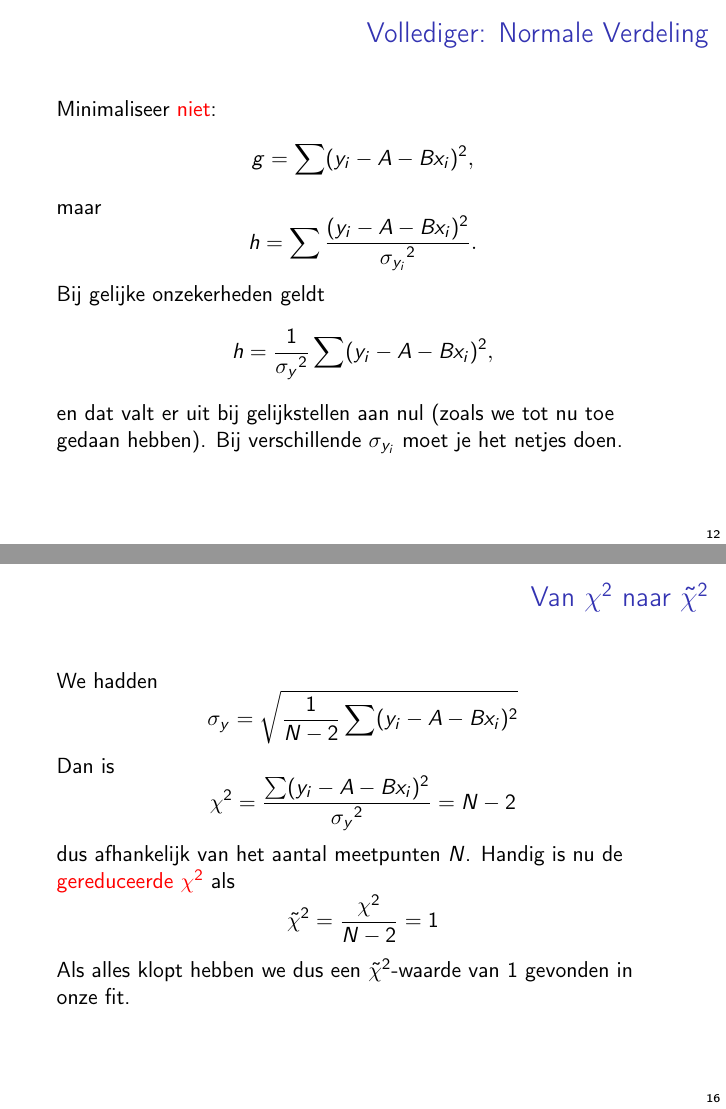
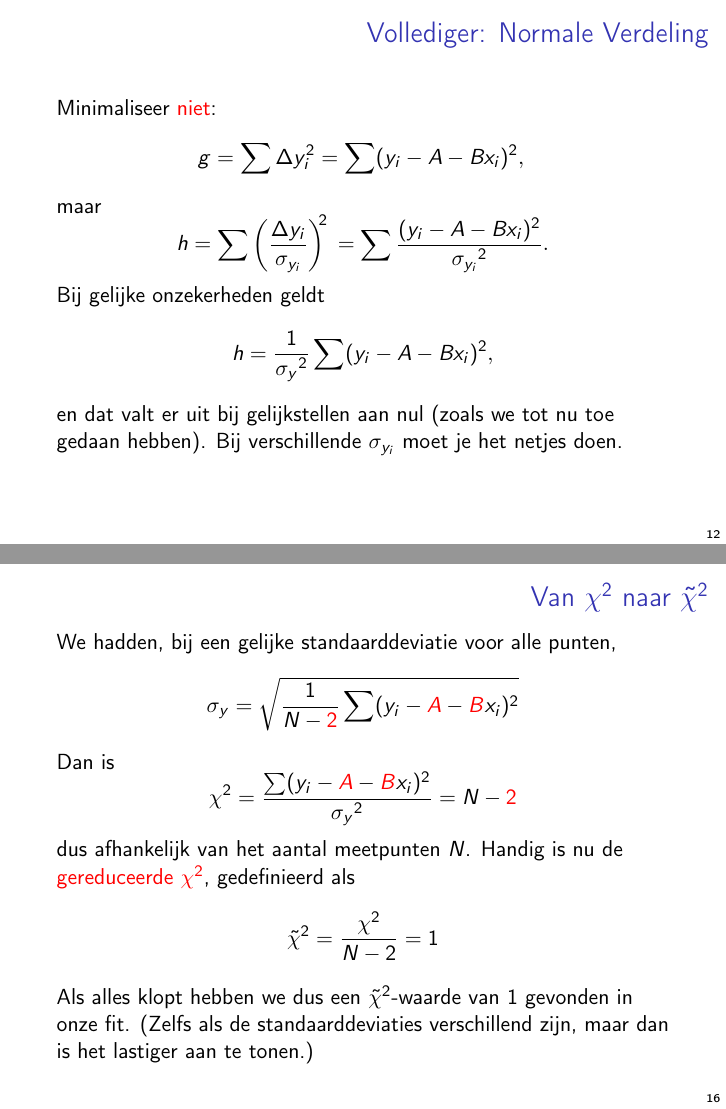
Before and after one commit to davidfokkema/data-analyse, LaTeX slides (college-data-analyse-2.tex): pages 29 and 36 of 70 before the commit and pages 31 and 42 of 77 after it, joined at a grey line. Compiled offline with pdfLaTeX.

Commit message:
Kleine verbeteringen

```diff
--- a/college-data-analyse-2.tex
+++ b/college-data-analyse-2.tex
@@ -258,9 +258,9 @@
 \begin{frame}{Vollediger: Normale Verdeling}
   Minimaliseer \alert{niet}:
   \begin{equation*}
-    g = \sum(y_i - A - Bx_i)^2,
+    g = \sum\Delta y_i^2 \uncover<2->{= \sum(y_i - A - Bx_i)^2,}
   \end{equation*}
   maar
   \begin{equation*}
-    h = \sum\frac{(y_i - A - Bx_i)^2}{{\sigma_{y_i}}^2}.
+    h = \sum\left(\frac{\Delta y_i}{\sigma_{y_i}}\right)^{\!\!2} \uncover<2->{= \sum\frac{(y_i - A - Bx_i)^2}{{\sigma_{y_i}}^2}.}
   \end{equation*}
@@ -313,19 +315,23 @@
 \end{frame}
 
 \begin{frame}{Van $\chi^2$ naar $\rchisq$}
-  We hadden
+  We hadden, bij een gelijke standaarddeviatie voor alle punten,
   \begin{equation*}
-    \sigma_y = \sqrt{\frac{1}{N-2}\sum(y_i - A - Bx_i)^2}
+    \sigma_y = \sqrt{\frac{1}{N-\alert{2}}\sum(y_i - \alert{A} - \alert{B}x_i)^2}
   \end{equation*}
+  \pause
   Dan is
   \begin{equation*}
-    \chi^2 = \frac{\sum(y_i - A - Bx_i)^2}{{\sigma_y}^2} = N - 2
+    \chi^2 = \frac{\sum(y_i - \alert{A} - \alert{B}x_i)^2}{{\sigma_y}^2} = N - \alert{2}
   \end{equation*}
-  dus afhankelijk van het aantal meetpunten $N$. Handig is nu de \alert{gereduceerde $\chi^2$} als
+  dus afhankelijk van het aantal meetpunten $N$.
+  \pause
+  Handig is nu de \alert{gereduceerde $\chi^2$}, gedefinieerd als
   \begin{equation*}
     \rchisq = \frac{\chi^2}{N - 2} = 1
   \end{equation*}
-  Als alles klopt hebben we dus een $\rchisq$-waarde van 1 gevonden in onze fit.
+  \pause
+  Als alles klopt hebben we dus een $\rchisq$-waarde van 1 gevonden in onze fit. (Zelfs als de standaarddeviaties verschillend zijn, maar dan is het lastiger aan te tonen.)
 \end{frame}
 
 \begin{frame}{Kanttekening}
```
Also changed, not shown: college-data-analyse-2.tex (14 more changed lines), 1 other file.
